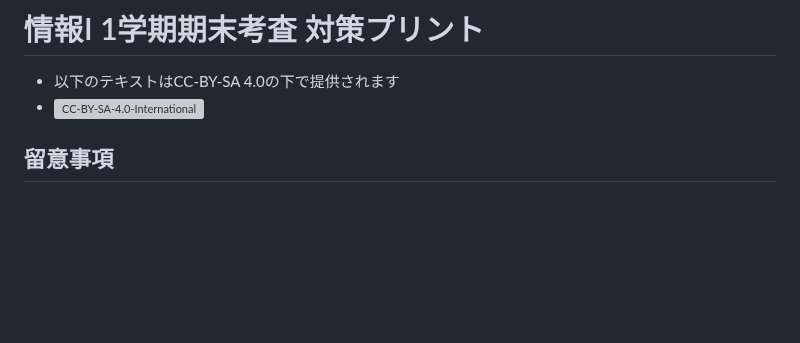
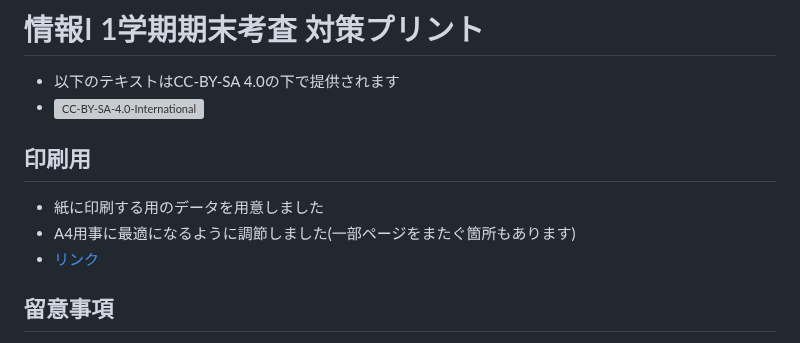
Before and after one commit to Kisaraki2021/OTH-Information-I, a Markdown page: docs/s1-final.md, the part around the change. GitHub-like rendering; blank space fills up the shorter version; grey boxes are pictures that could not be loaded.

Commit message:
印刷用のリンクを追加

```diff
--- a/docs/s1-final.md
+++ b/docs/s1-final.md
@@ -1,6 +1,11 @@
 # 情報I 1学期期末考査 対策プリント
 - 以下のテキストはCC-BY-SA 4.0の下で提供されます
 - ![CC-BY-SA-4.0-International](https://creativecommons.jp/wp-content/uploads/2015/04/by-sa.png?w=297)
+
+## 印刷用
+- 紙に印刷する用のデータを用意しました
+- A4用事に最適になるように調節しました(一部ページをまたぐ箇所もあります)
+- [リンク](./s1-final-printout.md)
 
 ## 留意事項
 - これは学校公式のものではありません
```
